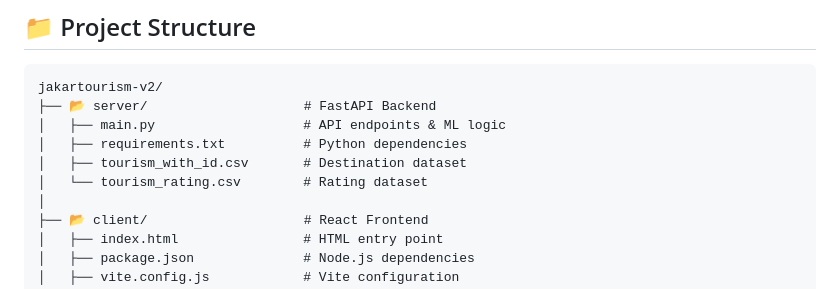
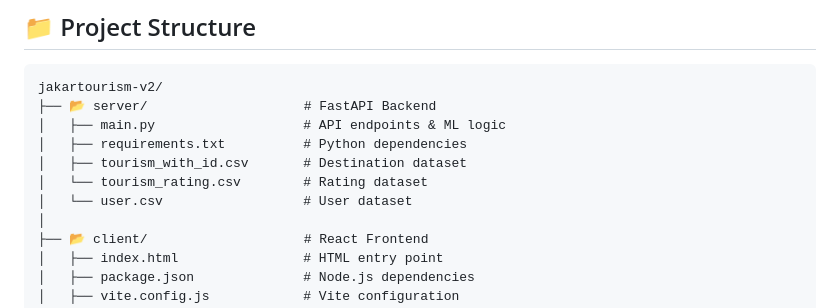
Before and after one commit to komaraip/jakartourism, a Markdown page: README.md, the part around the change. Drawn GitHub-style.

Commit message:
docs: add user.csv to data directory listing in README

```diff
--- a/README.md
+++ b/README.md
@@ -73,6 +73,7 @@ jakartourism-v2/
 │   ├── requirements.txt          # Python dependencies
 │   ├── tourism_with_id.csv       # Destination dataset
 │   └── tourism_rating.csv        # Rating dataset
+│   └── user.csv                  # User dataset
 │
 ├── 📂 client/                    # React Frontend
 │   ├── index.html                # HTML entry point
```
